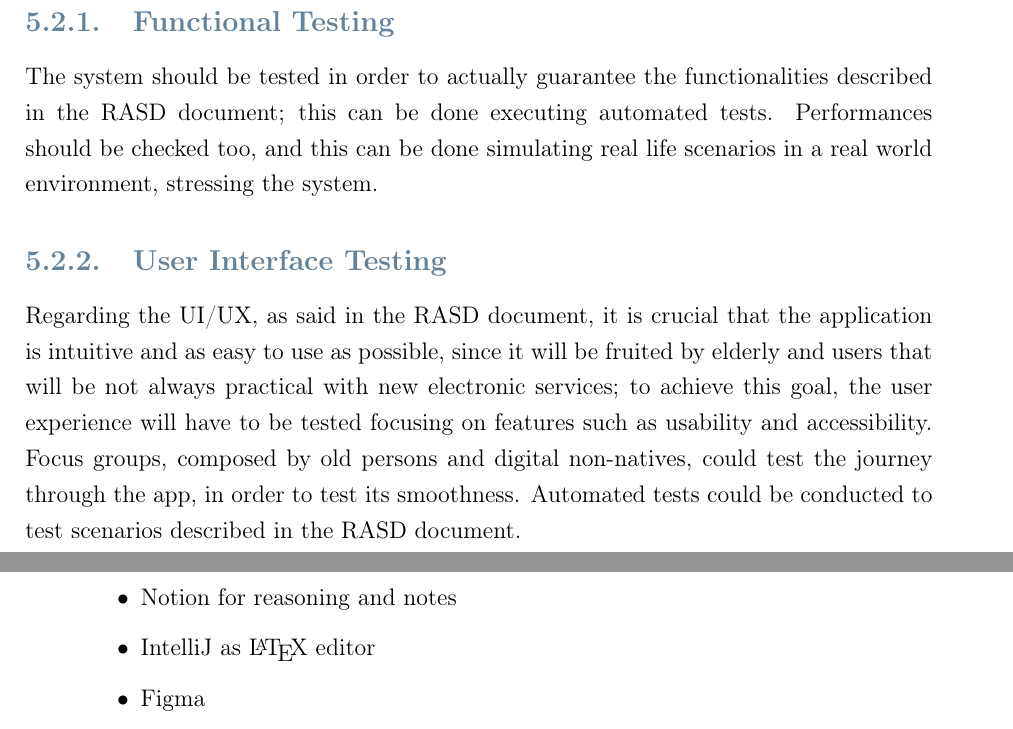
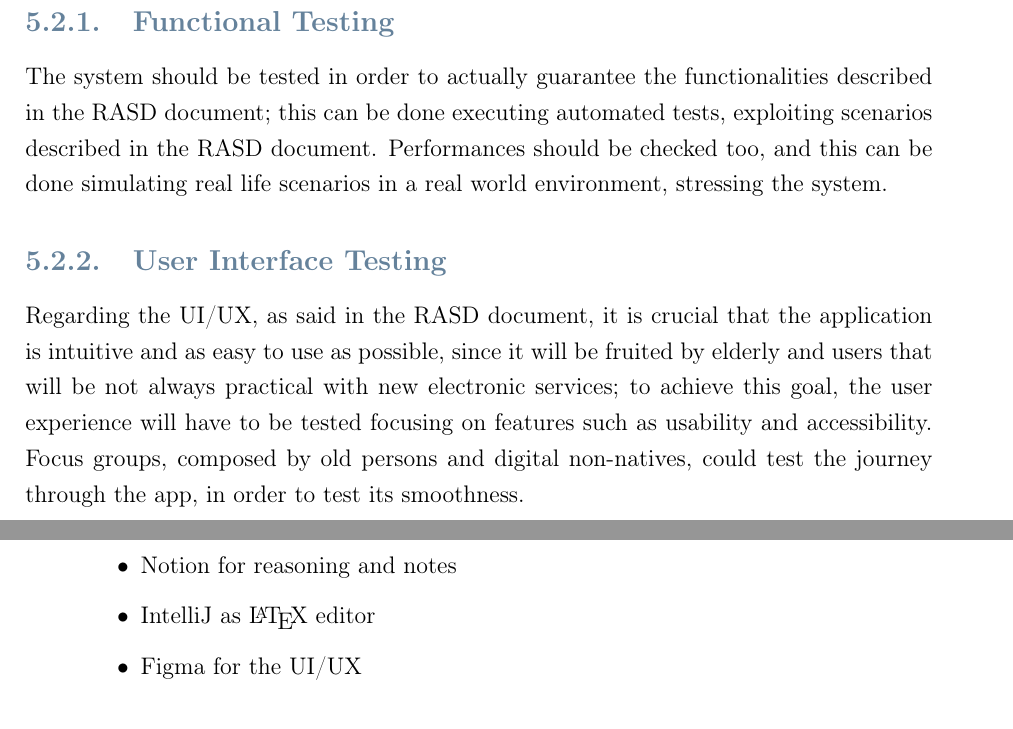
Before and after one commit to IrfEazy/se2-project, a LaTeX thesis (DD/LaTeXCode/DD.tex, which reads DD/LaTeXCode/Chapters/5_-_Implementation_Integration_Test_Plan.tex, DD/LaTeXCode/Chapters/7_-_References.tex): two parts of pages 64 and 67 of 72, joined at a grey line, cut so that both start at the same text. Compiled offline with pdfLaTeX.

Commit message:
Small changes

```diff
--- a/DD/LaTeXCode/Chapters/5_-_Implementation_Integration_Test_Plan.tex
+++ b/DD/LaTeXCode/Chapters/5_-_Implementation_Integration_Test_Plan.tex
@@ -24,7 +24,7 @@ It is:
 \section{Test Plan}
 \label{sec: test_plan}%
 \subsection{Functional Testing}
-The system should be tested in order to actually guarantee the functionalities described in the RASD document; this can be done executing automated tests.
+The system should be tested in order to actually guarantee the functionalities described in the RASD document; this can be done executing automated tests, exploiting scenarios described in the RASD document.
 Performances should be checked too, and this can be done simulating real life scenarios in a real world environment, stressing the system.
 \subsection{User Interface Testing}
-Regarding the UI/UX, as said in the RASD document, it is crucial that the application is intuitive and as easy to use as possible, since it will be fruited by elderly and users that will be not always practical with new electronic services; to achieve this goal, the user experience will have to be tested focusing on features such as usability and accessibility. Focus groups, composed by old persons and digital non-natives, could test the journey through the app, in order to test its smoothness. Automated tests could be conducted to test scenarios described in the RASD document.
+Regarding the UI/UX, as said in the RASD document, it is crucial that the application is intuitive and as easy to use as possible, since it will be fruited by elderly and users that will be not always practical with new electronic services; to achieve this goal, the user experience will have to be tested focusing on features such as usability and accessibility. Focus groups, composed by old persons and digital non-natives, could test the journey through the app, in order to test its smoothness.
--- a/DD/LaTeXCode/Chapters/7_-_References.tex
+++ b/DD/LaTeXCode/Chapters/7_-_References.tex
@@ -13,5 +13,5 @@
     \item \href{https://staruml.io/}{StarUML} for UML diagrams
     \item \href{https://www.notion.so/}{Notion} for reasoning and notes
     \item \href{https://www.jetbrains.com/idea/}{IntelliJ} as \LaTeX\ editor
-    \item \href{https://www.figma.com/}{Figma}
+    \item \href{https://www.figma.com/}{Figma} for the UI/UX
 \end{itemize}
```
